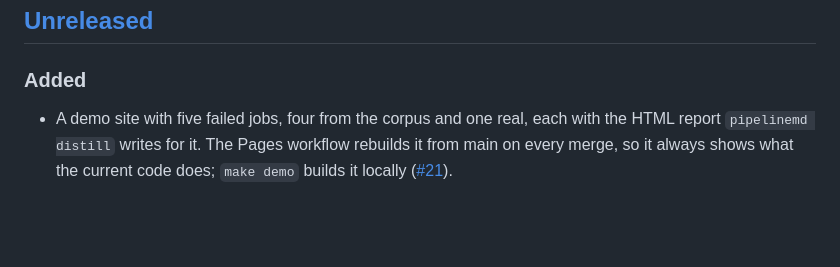
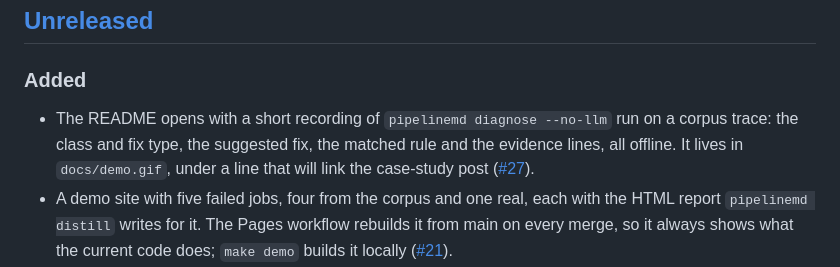
Before and after one commit to rbalukja15/pipelinemd, a Markdown page: CHANGELOG.md, the part around the change. GitHub-like rendering; blank space fills up the shorter version.

Commit message:
docs(readme): open with a demo GIF
A short terminal recording of `pipelinemd diagnose --no-llm` on the
yaml-unknown-stage corpus trace: the class and fix type, the suggested
fix, the matched rule and the evidence lines. It sits under the tagline,
with a line that will link the case-study post once it is published.

Refs #27

```diff
--- a/CHANGELOG.md
+++ b/CHANGELOG.md
@@ -10,6 +10,11 @@ How a section becomes a release is in [docs/releasing.md](docs/releasing.md).
 
 ### Added
 
+- The README opens with a short recording of `pipelinemd diagnose --no-llm`
+  run on a corpus trace: the class and fix type, the suggested fix, the
+  matched rule and the evidence lines, all offline. It lives in
+  `docs/demo.gif`, under a line that will link the case-study post
+  ([#27](https://github.com/rbalukja15/pipelinemd/issues/27)).
 - A demo site with five failed jobs, four from the corpus and one real, each
   with the HTML report `pipelinemd distill` writes for it. The Pages workflow
   rebuilds it from main on every merge, so it always shows what the current
```
Also changed, not shown: README.md (+4 -0 lines), docs/demo.gif (added).
